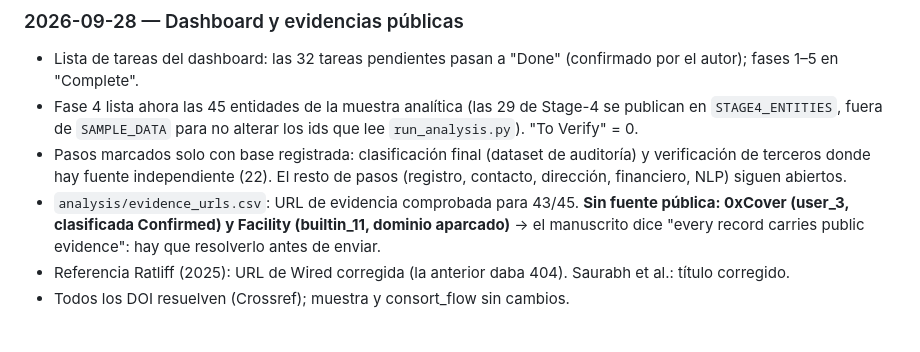
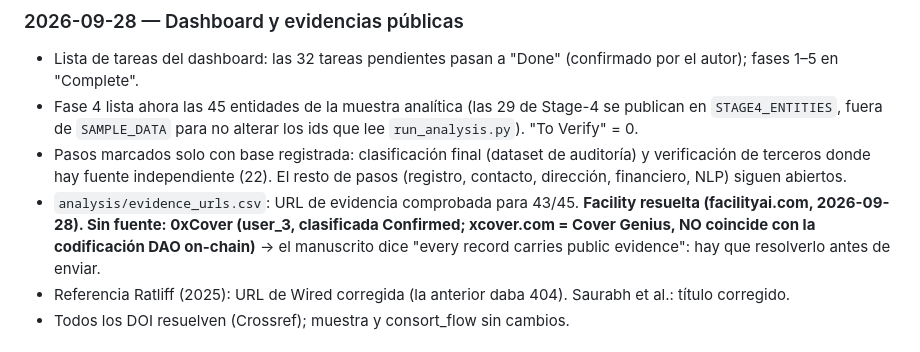
Before and after one commit to upocuantitativo/ethicagentaisintetic, a Markdown page: NEXT_STEP.md, the part around the change. Drawn GitHub-style.

Commit message:
docs: NEXT_STEP evidence status
Co-Authored-By: Claude Opus 5.5 <noreply@anthropic.com>

```diff
--- a/NEXT_STEP.md
+++ b/NEXT_STEP.md
@@ -8,8 +8,8 @@
   fuera de `SAMPLE_DATA` para no alterar los ids que lee `run_analysis.py`). "To Verify" = 0.
 - Pasos marcados solo con base registrada: clasificación final (dataset de auditoría) y verificación de terceros
   donde hay fuente independiente (22). El resto de pasos (registro, contacto, dirección, financiero, NLP) siguen abiertos.
-- `analysis/evidence_urls.csv`: URL de evidencia comprobada para 43/45. **Sin fuente pública: 0xCover (user_3,
-  clasificada Confirmed) y Facility (builtin_11, dominio aparcado)** → el manuscrito dice "every record carries
+- `analysis/evidence_urls.csv`: URL de evidencia comprobada para 43/45. **Facility resuelta (facilityai.com, 2026-09-28). Sin fuente: 0xCover (user_3,
+  clasificada Confirmed; xcover.com = Cover Genius, NO coincide con la codificación DAO on-chain)** → el manuscrito dice "every record carries
   public evidence": hay que resolverlo antes de enviar.
 - Referencia Ratliff (2025): URL de Wired corregida (la anterior daba 404). Saurabh et al.: título corregido.
 - Todos los DOI resuelven (Crossref); muestra y consort_flow sin cambios.
```
